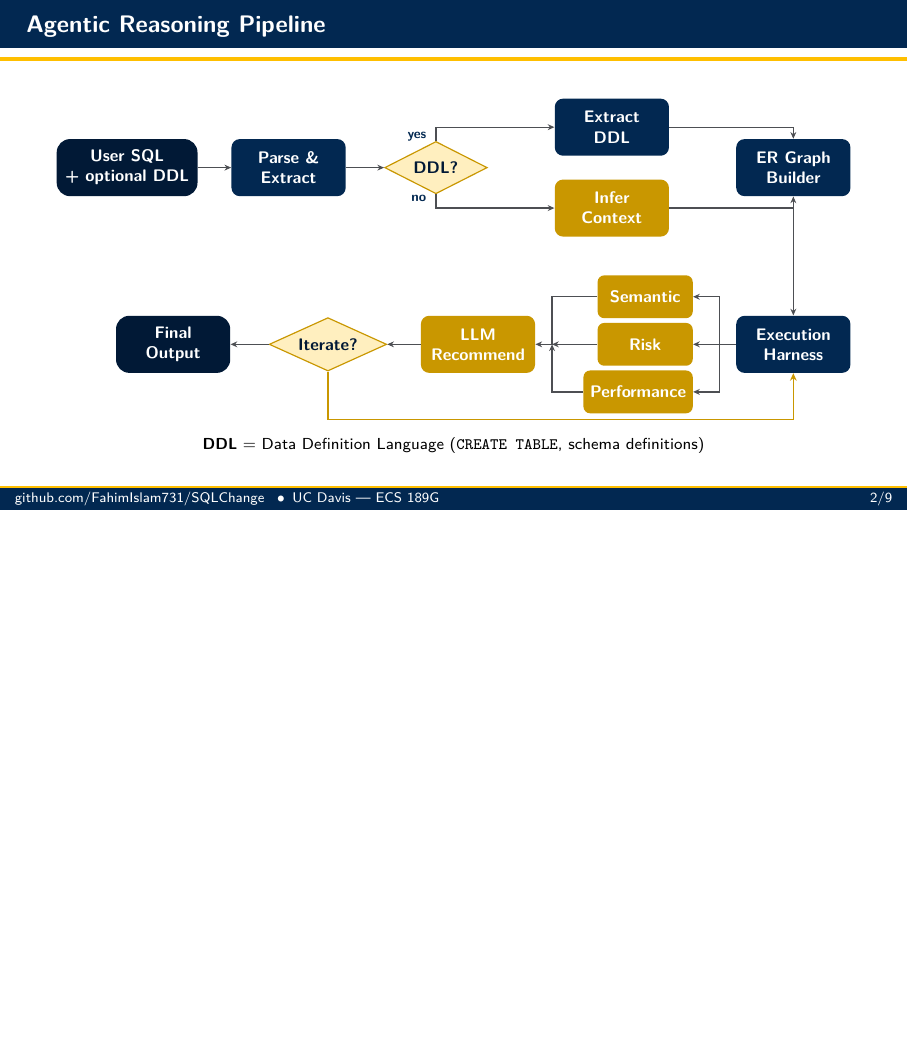
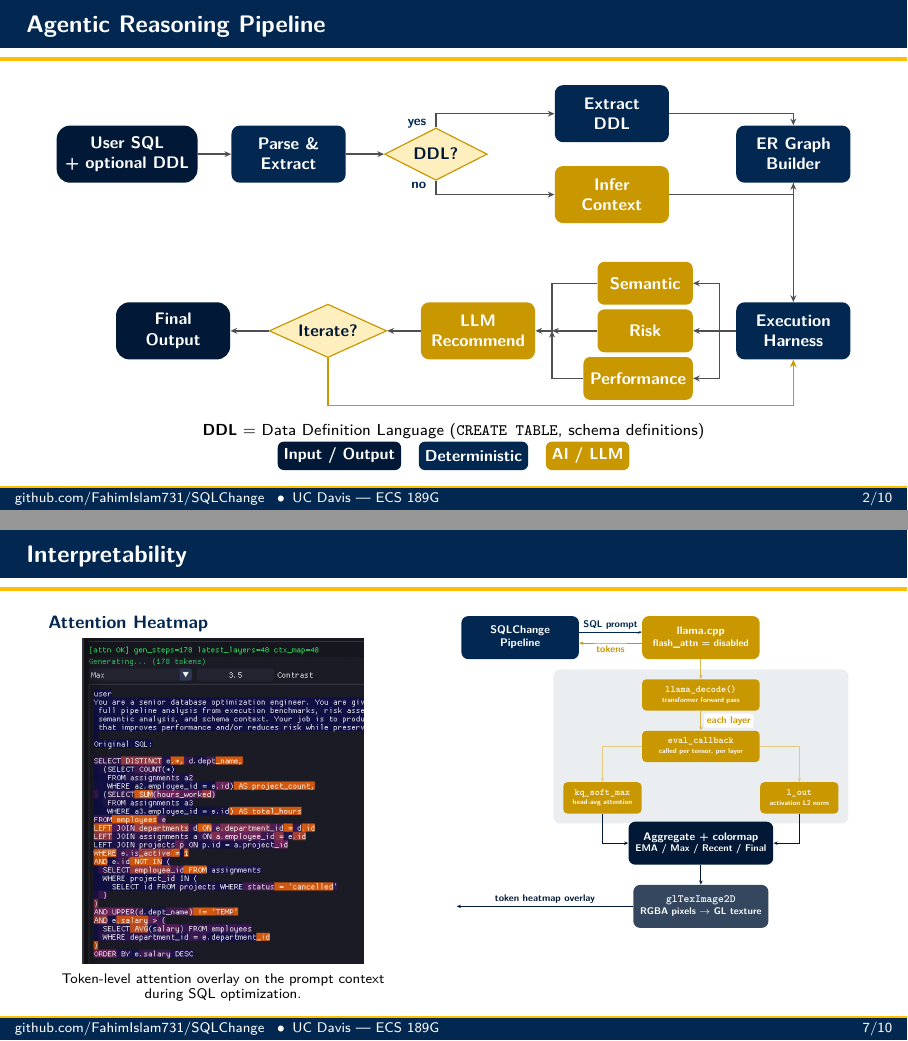
Before and after one commit to FahimIslam731/SQLChange, LaTeX slides (presentation/presentation.tex): page 3 of 11 before the commit and pages 3 and 8 of 12 after it, the two joined at a grey line, the shorter picture padded with empty space. Compiled offline with pdfLaTeX.

Commit message:
add interpretability slide with attention heatmap and visualization pipeline
- New slide before Evaluation showing token-level attention heatmap screenshot
- Flow diagram traces data from llama_decode() eval callback through OpenGL render
- Unified color coding across all slides: blue=deterministic, gold=AI/LLM, dark navy=I/O
- Added color legend to pipeline slide
- Darkened light sub-step blocks from 15% to 30% for readability
- Fixed inconsistent background grouping tints

Co-Authored-By: Claude Opus 4.6 <noreply@anthropic.com>

```diff
--- a/presentation/presentation.tex
+++ b/presentation/presentation.tex
@@ -321,6 +321,15 @@
   }% end resizebox
   \vspace{0.3em}
   \footnotesize\textbf{DDL} = Data Definition Language (\texttt{CREATE TABLE}, schema definitions)
+  \hfill
+  \begin{tikzpicture}[baseline=-0.5ex]
+    \node[rectangle, rounded corners=3pt, fill=aggieblueDark, text=white,
+          font=\footnotesize\bfseries, inner sep=3pt, minimum height=0.5cm] (l1) {Input / Output};
+    \node[rectangle, rounded corners=3pt, fill=aggieblue, text=white,
+          font=\footnotesize\bfseries, inner sep=3pt, minimum height=0.5cm, right=0.3cm of l1] (l2) {Deterministic};
+    \node[rectangle, rounded corners=3pt, fill=aggiegoldDark, text=white,
+          font=\footnotesize\bfseries, inner sep=3pt, minimum height=0.5cm, right=0.3cm of l2] (l3) {AI / LLM};
+  \end{tikzpicture}
   \vfill
 \end{frame}
 
@@ -637,7 +646,96 @@
 \end{frame}
 
 % ==========================================================================
-% 8. EVALUATION
+% 8. INTERPRETABILITY
+% ==========================================================================
+
+\begin{frame}{Interpretability}
+  \vspace{-0.5em}
+  \begin{columns}[T]
+
+    \begin{column}{0.44\textwidth}
+      {\small\Raleway\bfseries\color{aggieblue} Attention Heatmap}\\[0.2em]
+      \centering
+      \includegraphics[width=\textwidth,height=0.68\textheight,keepaspectratio]{../pics/attn-heatmap.png}\\[0.2em]
+      \scriptsize Token-level attention overlay on the prompt context during SQL optimization.
+    \end{column}
+
+    \begin{column}{0.52\textwidth}
+      \centering
+      \resizebox{0.95\textwidth}{!}{%
+      \begin{tikzpicture}[
+        node distance=0.5cm and 0.7cm,
+        comp/.style={rectangle, rounded corners=5pt, minimum height=1.1cm, minimum width=3.0cm,
+          font=\footnotesize\bfseries, align=center, inner sep=5pt, draw=none},
+        agent/.style={comp, fill=aggieblue, text=white},
+        model/.style={comp, fill=aggiegoldDark, text=white},
+        internal/.style={rectangle, rounded corners=3pt, minimum height=0.8cm,
+          font=\scriptsize\bfseries, align=center, inner sep=4pt, draw=none,
+          fill=aggiegoldDark, text=white},
+        gl/.style={comp, fill=aggieblueDark, text=white},
+        arr/.style={-{Stealth[length=3pt, width=2.5pt]}, semithick},
+        lbl/.style={font=\scriptsize\bfseries, fill=white, inner sep=2pt, rounded corners=1pt},
+      ]
+        % SQLChange agent top-left
+        \node[agent] (agent) {SQLChange\\Pipeline};
+
+        % llama.cpp top-right — extra gap so label fits
+        \node[model, right=1.6cm of agent] (llm) {llama.cpp\\[-0.3ex]{\scriptsize flash\_attn = disabled}};
+
+        % Agent <-> Model
+        \draw[arr, color=aggieblue] ([yshift=4pt]agent.east) -- ([yshift=4pt]llm.west)
+          node[lbl, midway, above, text=aggieblue] {SQL prompt};
+        \draw[arr, color=aggiegoldDark] ([yshift=-4pt]llm.west) -- ([yshift=-4pt]agent.east)
+          node[lbl, midway, below, text=aggiegoldDark] {tokens};
+
+        % llama_decode box
+        \node[internal, below=0.5cm of llm, minimum width=3.0cm] (decode)
+          {\texttt{llama\_decode()}\\[-0.3ex]{\tiny transformer forward pass}};
+        \draw[arr, color=aggiegoldDark!70] (llm) -- (decode);
+
+        % eval_callback
+        \node[internal, below=0.5cm of decode, minimum width=3.0cm]
+          (cb) {\texttt{eval\_callback}\\[-0.3ex]{\tiny called per tensor, per layer}};
+        \draw[arr, color=aggiegoldDark!70] (decode) -- (cb)
+          node[lbl, midway, right, text=aggiegoldDark, xshift=2pt] {each layer};
+
+        % Two tensor extractions
+        \node[internal, below left=0.5cm and 0.0cm of cb, minimum width=2.0cm] (kq)
+          {\texttt{kq\_soft\_max}\\[-0.3ex]{\tiny head-avg attention}};
+        \node[internal, below right=0.5cm and 0.0cm of cb, minimum width=2.0cm] (lout)
+          {\texttt{l\_out}\\[-0.3ex]{\tiny activation L2 norm}};
+        \draw[arr, color=aggiegoldDark!50] (cb) -| (kq);
+        \draw[arr, color=aggiegoldDark!50] (cb) -| (lout);
+
+        % Aggregate
+        \node[gl, below=0.6cm of $(kq)!0.5!(lout)$, minimum width=3.4cm] (agg)
+          {Aggregate + colormap\\[-0.3ex]{\scriptsize EMA / Max / Recent / Final}};
+        \draw[arr, color=aggieblueDark] (kq) |- (agg);
+        \draw[arr, color=aggieblueDark] (lout) |- (agg);
+
+        % glTexImage2D
+        \node[gl, below=0.5cm of agg, fill=aggieblueDark!80, minimum width=3.4cm] (tex)
+          {\texttt{glTexImage2D}\\[-0.3ex]{\scriptsize RGBA pixels $\to$ GL texture}};
+        \draw[arr, color=aggieblueDark] (agg) -- (tex);
+
+        % Arrow pointing left to the heatmap image
+        \draw[arr, color=aggieblueDark, thick] (tex.west) -- ++(-4.5,0)
+          node[lbl, midway, above, text=aggieblueDark] {token heatmap overlay};
+
+        % Background for model internals
+        \begin{scope}[on background layer]
+          \node[fit=(decode)(cb)(kq)(lout), fill=aggieblue!8, rounded corners=5pt, inner sep=7pt] {};
+        \end{scope}
+
+      \end{tikzpicture}%
+      }% end resizebox
+    \end{column}
+
+  \end{columns}
+\end{frame}
+
+% ==========================================================================
+% 9. EVALUATION
 % ==========================================================================
 
 \begin{frame}{Evaluation}
```
Also changed, not shown: pics/Screenshot 2026-06-02 at 10.27.17 AM.png (added), pics/attn-heatmap.png (added), presentation/presentation.pdf, presentation/presentation.tex (22 more changed lines).
